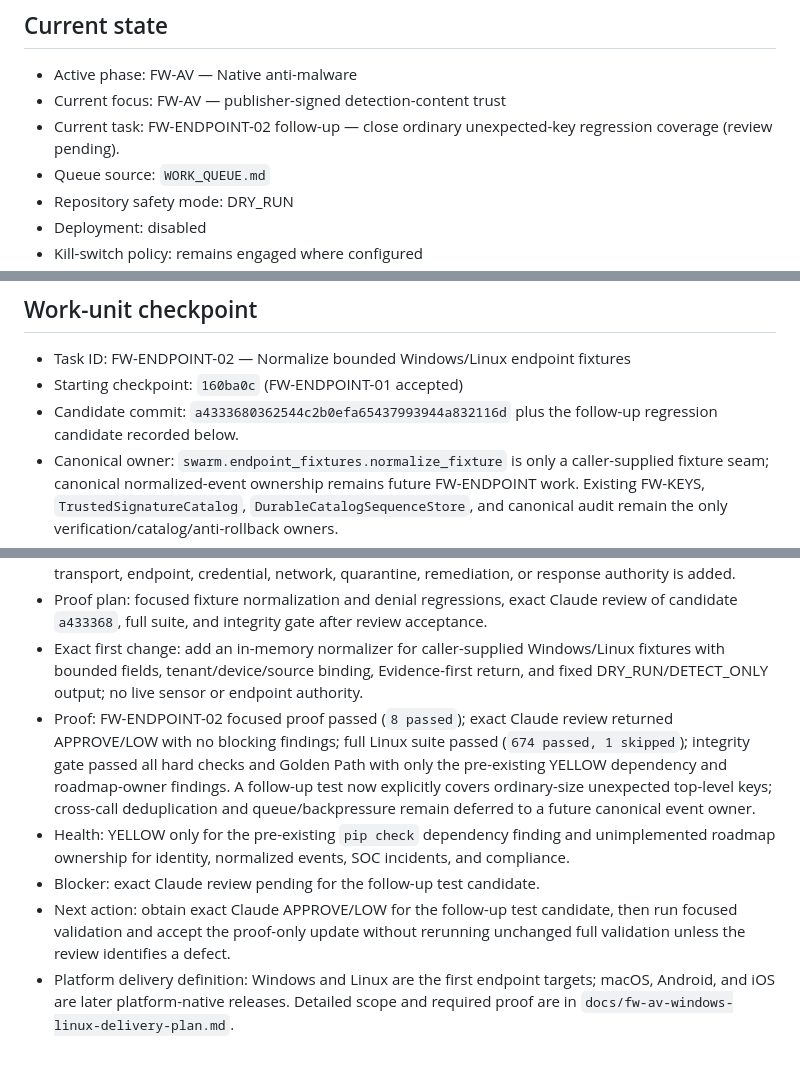
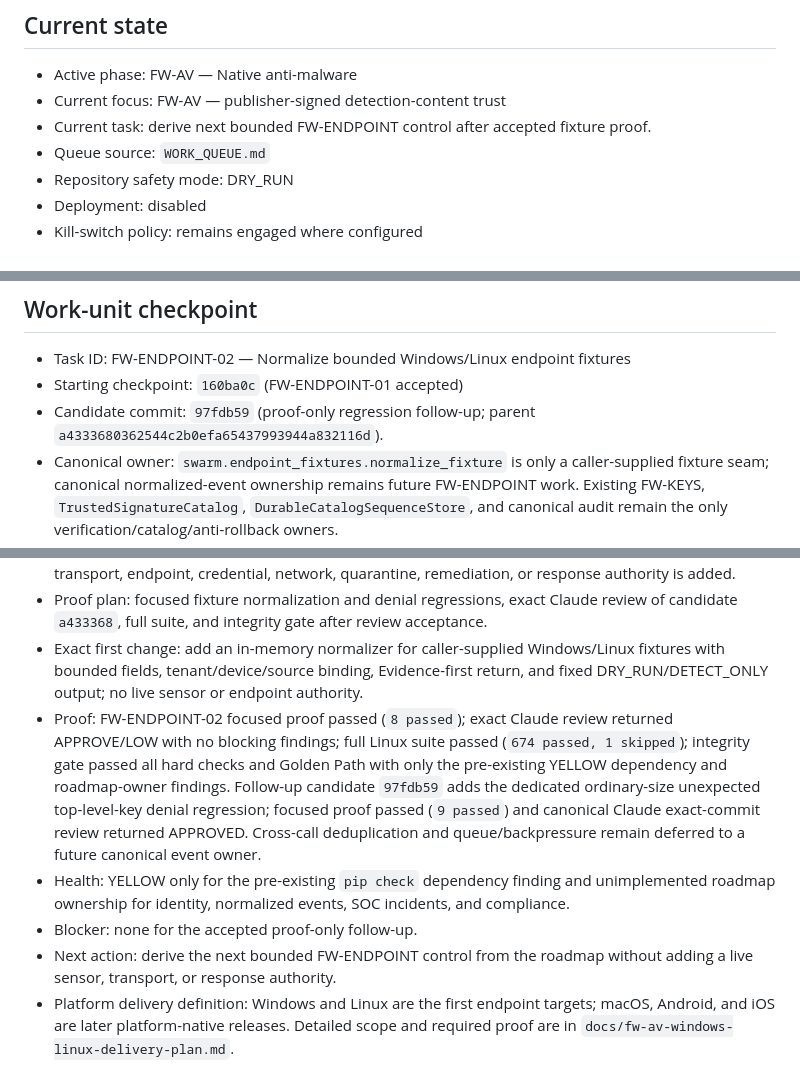
Before and after one commit to jeffvato/forgewarden, a Markdown page: SWARM_STATUS.md, 3 parts joined by grey strips. GitHub-like rendering.

Commit message:
Accept endpoint fixture regression follow-up

```diff
--- a/SWARM_STATUS.md
+++ b/SWARM_STATUS.md
@@ -4,7 +4,7 @@
 
 - Active phase: FW-AV — Native anti-malware
 - Current focus: FW-AV — publisher-signed detection-content trust
-- Current task: FW-ENDPOINT-02 follow-up — close ordinary unexpected-key regression coverage (review pending).
+- Current task: derive next bounded FW-ENDPOINT control after accepted fixture proof.
 - Queue source: `WORK_QUEUE.md`
 - Repository safety mode: DRY_RUN
 - Deployment: disabled
@@ -30,16 +30,16 @@ On every restart or continuation:
 
 - Task ID: FW-ENDPOINT-02 — Normalize bounded Windows/Linux endpoint fixtures
 - Starting checkpoint: `160ba0c` (FW-ENDPOINT-01 accepted)
-- Candidate commit: `a4333680362544c2b0efa65437993944a832116d` plus the follow-up regression candidate recorded below.
+- Candidate commit: `97fdb59` (proof-only regression follow-up; parent `a4333680362544c2b0efa65437993944a832116d`).
 - Canonical owner: `swarm.endpoint_fixtures.normalize_fixture` is only a caller-supplied fixture seam; canonical normalized-event ownership remains future FW-ENDPOINT work. Existing FW-KEYS, `TrustedSignatureCatalog`, `DurableCatalogSequenceStore`, and canonical audit remain the only verification/catalog/anti-rollback owners.
 - Acceptance criteria: bounded Windows/Linux fixture input is tenant/device/source-bound, rejected on malformed/future/oversized/unknown data, emits canonical Evidence before return, and is fixed to DRY_RUN/DETECT_ONLY without live endpoint authority.
 - Negative paths: tenant/device/source mismatch, unknown event, future timestamp, oversized input/ancestry/indicators, invalid evidence reference, and unavailable Evidence deny closed. No source transport, endpoint, credential, network, quarantine, remediation, or response authority is added.
 - Proof plan: focused fixture normalization and denial regressions, exact Claude review of candidate `a433368`, full suite, and integrity gate after review acceptance.
 - Exact first change: add an in-memory normalizer for caller-supplied Windows/Linux fixtures with bounded fields, tenant/device/source binding, Evidence-first return, and fixed DRY_RUN/DETECT_ONLY output; no live sensor or endpoint authority.
-- Proof: FW-ENDPOINT-02 focused proof passed (`8 passed`); exact Claude review returned APPROVE/LOW with no blocking findings; full Linux suite passed (`674 passed, 1 skipped`); integrity gate passed all hard checks and Golden Path with only the pre-existing YELLOW dependency and roadmap-owner findings. A follow-up test now explicitly covers ordinary-size unexpected top-level keys; cross-call deduplication and queue/backpressure remain deferred to a future canonical event owner.
+- Proof: FW-ENDPOINT-02 focused proof passed (`8 passed`); exact Claude review returned APPROVE/LOW with no blocking findings; full Linux suite passed (`674 passed, 1 skipped`); integrity gate passed all hard checks and Golden Path with only the pre-existing YELLOW dependency and roadmap-owner findings. Follow-up candidate `97fdb59` adds the dedicated ordinary-size unexpected top-level-key denial regression; focused proof passed (`9 passed`) and canonical Claude exact-commit review returned APPROVED. Cross-call deduplication and queue/backpressure remain deferred to a future canonical event owner.
 - Health: YELLOW only for the pre-existing `pip check` dependency finding and unimplemented roadmap ownership for identity, normalized events, SOC incidents, and compliance.
-- Blocker: exact Claude review pending for the follow-up test candidate.
-- Next action: obtain exact Claude APPROVE/LOW for the follow-up test candidate, then run focused validation and accept the proof-only update without rerunning unchanged full validation unless the review identifies a defect.
+- Blocker: none for the accepted proof-only follow-up.
+- Next action: derive the next bounded FW-ENDPOINT control from the roadmap without adding a live sensor, transport, or response authority.
 - Platform delivery definition: Windows and Linux are the first endpoint targets; macOS, Android, and iOS are later platform-native releases. Detailed scope and required proof are in `docs/fw-av-windows-linux-delivery-plan.md`.
 
 ## Execution log
```
Also changed, not shown: other parts of SWARM_STATUS.md (+2 -0 lines), BLOCKERS.md (+5 -1 lines).
